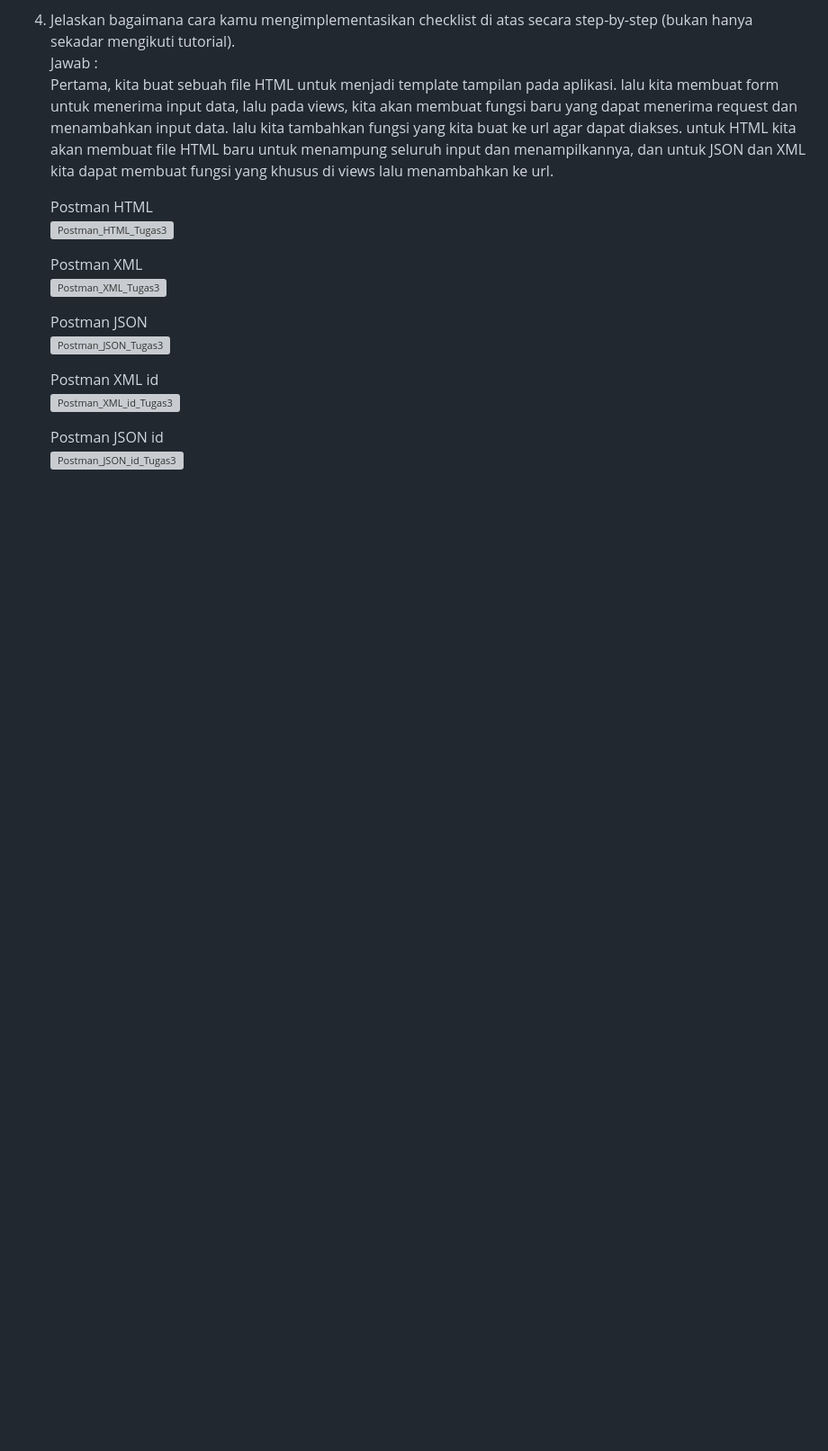
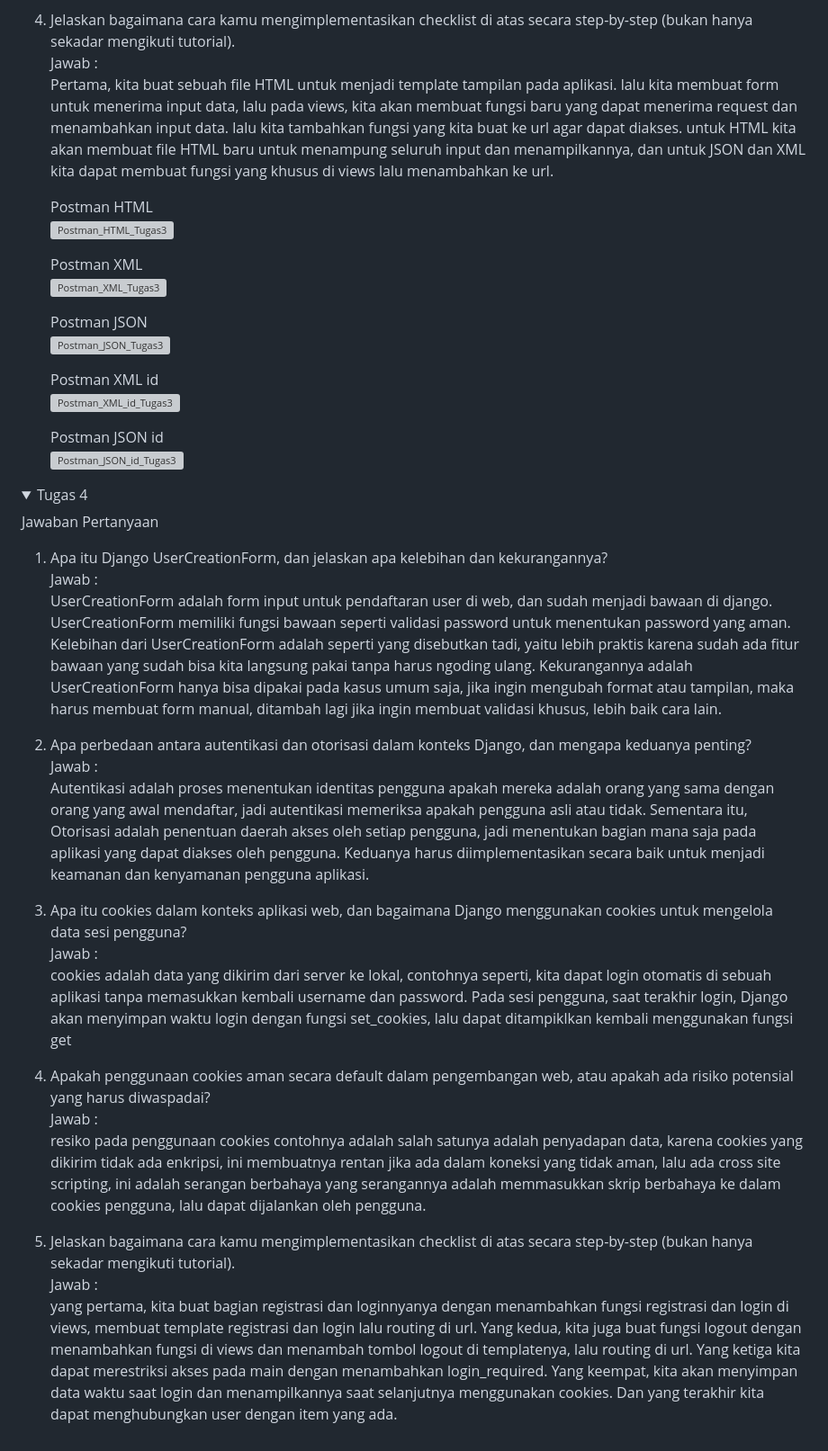
Before and after one commit to DevandraR/Devandra_Tugas2, a Markdown page: README.md, the part around the change. Shown at 90% size. Rendered like a GitHub page; folded sections open; blank space fills up the shorter version; grey boxes are pictures that could not be loaded.

```diff
--- a/README.md
+++ b/README.md
@@ -68,3 +68,29 @@ link app adaptable : [devandra-tugas2](https://devandra-tugas2.adaptable.app/mai
    ![Postman_JSON_id_Tugas3](https://github.com/DevandraR/Devandra_Tugas2/assets/96380686/bae3c038-0909-4f6b-bb58-8703bca9eb5d) <br>
 
 </details>
+
+<details>
+   <summary>Tugas 4</summary>
+   Jawaban Pertanyaan
+
+1. Apa itu Django UserCreationForm, dan jelaskan apa kelebihan dan kekurangannya? <br>
+   Jawab : <br>
+   UserCreationForm adalah form input untuk pendaftaran user di web, dan sudah menjadi bawaan di django. UserCreationForm memiliki fungsi bawaan seperti validasi password untuk menentukan password yang aman. Kelebihan dari UserCreationForm adalah seperti yang disebutkan tadi, yaitu lebih praktis karena sudah ada fitur bawaan yang sudah bisa kita langsung pakai tanpa harus ngoding ulang. Kekurangannya adalah UserCreationForm hanya bisa dipakai pada kasus umum saja, jika ingin mengubah format atau tampilan, maka harus membuat form manual, ditambah lagi jika ingin membuat validasi khusus, lebih baik cara lain. <br>
+
+2. Apa perbedaan antara autentikasi dan otorisasi dalam konteks Django, dan mengapa keduanya penting? <br>
+   Jawab : <br>
+   Autentikasi adalah proses menentukan identitas pengguna apakah mereka adalah orang yang sama dengan orang yang awal mendaftar, jadi autentikasi memeriksa apakah pengguna asli atau tidak. Sementara itu, Otorisasi adalah penentuan daerah akses oleh setiap pengguna, jadi menentukan bagian mana saja pada aplikasi yang dapat diakses oleh pengguna. Keduanya harus diimplementasikan secara baik untuk menjadi keamanan dan kenyamanan pengguna aplikasi. <br>
+
+3. Apa itu cookies dalam konteks aplikasi web, dan bagaimana Django menggunakan cookies untuk mengelola data sesi pengguna? <br>
+   Jawab : <br>
+   cookies adalah data yang dikirim dari server ke lokal, contohnya seperti, kita dapat login otomatis di sebuah aplikasi tanpa memasukkan kembali username dan password. Pada sesi pengguna, saat terakhir login, Django akan menyimpan waktu login dengan fungsi set_cookies, lalu dapat ditampiklkan kembali menggunakan fungsi get
+
+4. Apakah penggunaan cookies aman secara default dalam pengembangan web, atau apakah ada risiko potensial yang harus diwaspadai? <br>
+   Jawab : <br>
+   resiko pada penggunaan cookies contohnya adalah salah satunya adalah penyadapan data, karena cookies yang dikirim tidak ada enkripsi, ini membuatnya rentan jika ada dalam koneksi yang tidak aman, lalu ada cross site scripting, ini adalah serangan berbahaya yang serangannya adalah memmasukkan skrip berbahaya ke dalam cookies pengguna, lalu dapat dijalankan oleh pengguna.
+
+5. Jelaskan bagaimana cara kamu mengimplementasikan checklist di atas secara step-by-step (bukan hanya sekadar mengikuti tutorial). <br>
+   Jawab : <br>
+   yang pertama, kita buat bagian registrasi dan loginnyanya dengan menambahkan fungsi registrasi dan login di views, membuat template registrasi dan login lalu routing di url. Yang kedua, kita juga buat fungsi logout dengan menambahkan fungsi di views dan menambah tombol logout di templatenya, lalu routing di url. Yang ketiga kita dapat merestriksi akses pada main dengan menambahkan login_required. Yang keempat, kita akan menyimpan data waktu saat login dan menampilkannya saat selanjutnya menggunakan cookies. Dan yang terakhir kita dapat menghubungkan user dengan item yang ada.
+
+</details>
```
